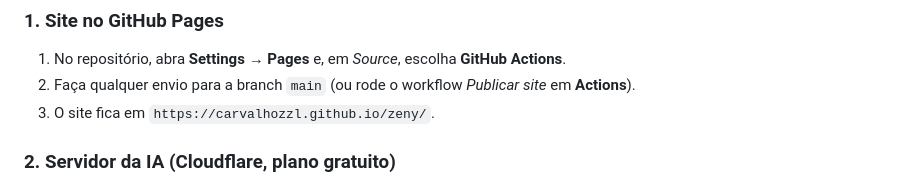
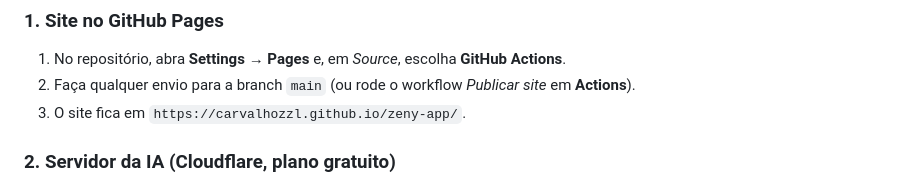
Before and after one commit to carvalhozzl/zeny.github.io, a Markdown page: README.md, the part around the change. GitHub-like rendering.

Commit message:
Ajusta endereço do site no README
Co-Authored-By: Claude Opus 5.5 <noreply@anthropic.com>
Claude-Session: https://claude.ai/code/session_01CgWQMbeEq6ayks39Nx6YZn

```diff
--- a/README.md
+++ b/README.md
@@ -50,7 +50,7 @@ Sem servidor configurado, o Zeny funciona no **modo local**. Ele entende comando
 
 1. No repositório, abra **Settings → Pages** e, em *Source*, escolha **GitHub Actions**.
 2. Faça qualquer envio para a branch `main` (ou rode o workflow *Publicar site* em **Actions**).
-3. O site fica em `https://carvalhozzl.github.io/zeny/`.
+3. O site fica em `https://carvalhozzl.github.io/zeny-app/`.
 
 ### 2. Servidor da IA (Cloudflare, plano gratuito)
 
```
